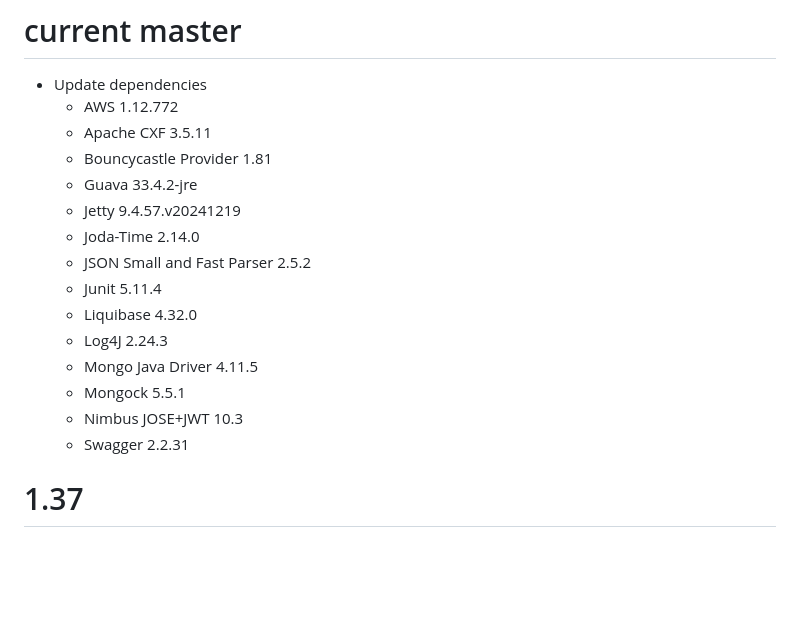
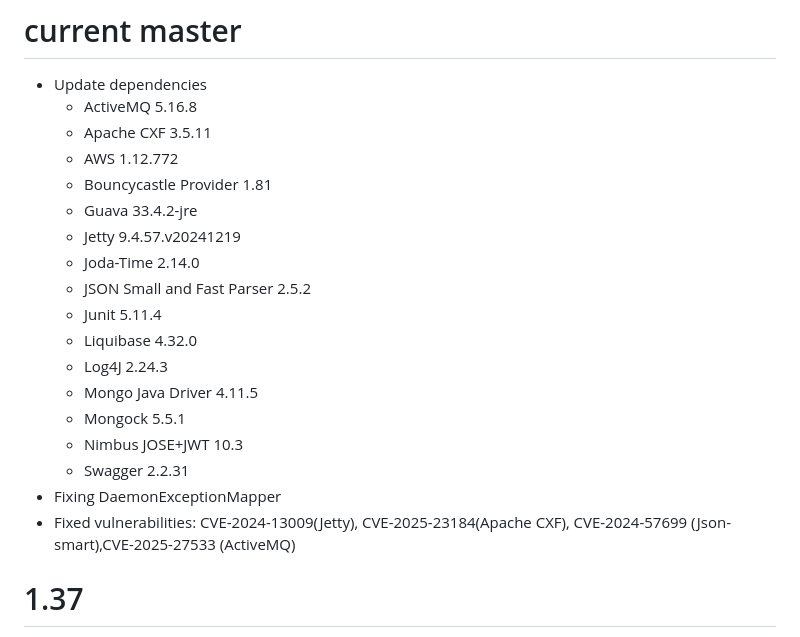
Before and after one commit to taimos/dvalin, a Markdown page: CHANGELOG.md, the part around the change. GitHub-like rendering; blank space fills up the shorter version.

Commit message:
updating changelog

```diff
--- a/CHANGELOG.md
+++ b/CHANGELOG.md
@@ -1,7 +1,8 @@
 # current master
 * Update dependencies
+    * ActiveMQ 5.16.8
+    * Apache CXF 3.5.11
     * AWS 1.12.772
-    * Apache CXF 3.5.11
     * Bouncycastle Provider 1.81
     * Guava 33.4.2-jre
     * Jetty 9.4.57.v20241219
@@ -14,7 +15,8 @@
     * Mongock 5.5.1
     * Nimbus JOSE+JWT 10.3
     * Swagger 2.2.31
-
+* Fixing DaemonExceptionMapper
+* Fixed vulnerabilities: CVE-2024-13009(Jetty), CVE-2025-23184(Apache CXF), CVE-2024-57699 (Json-smart),CVE-2025-27533 (ActiveMQ)
 
 # 1.37
 * Major bug in interconnect core: DaemonScanner causes IllegalArgumentException due to wrong path of TimeoutException
```
